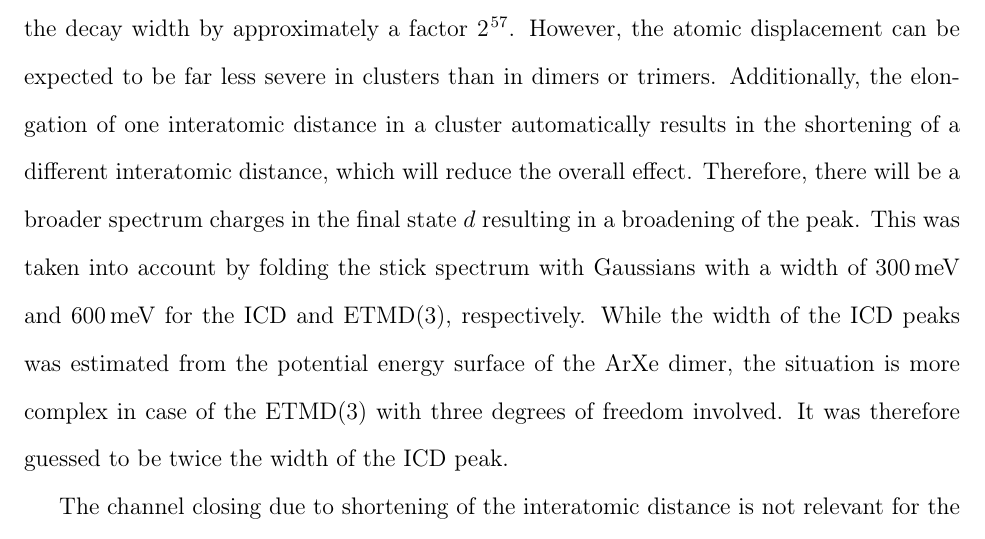
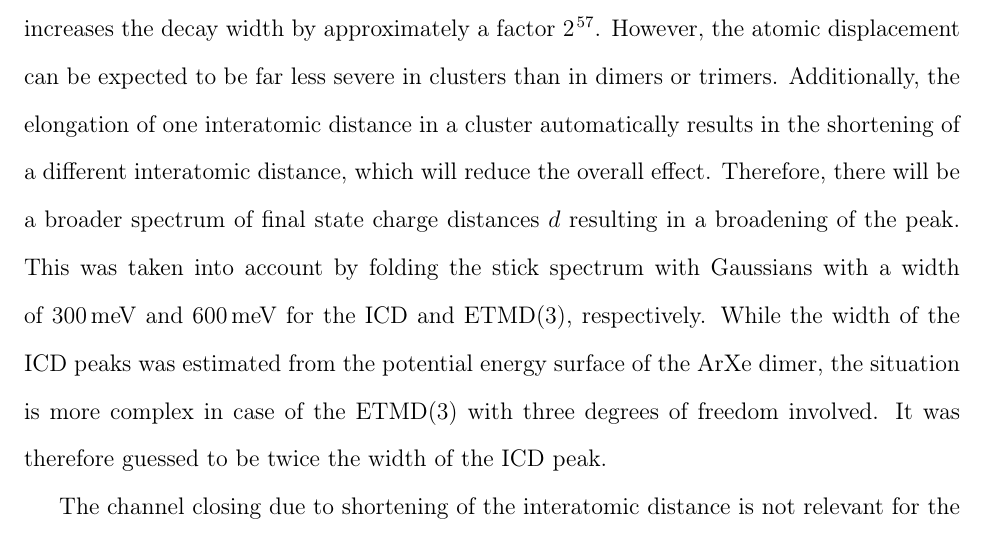
Before and after one commit to ElkeF/arxe_exp, a LaTeX paper (master.tex, which reads theo_results.tex): part of page 21 of 49, cut so that both start at the same text. Compiled offline with pdfLaTeX.

Commit message:
correct one sentence

```diff
--- a/theo_results.tex
+++ b/theo_results.tex
@@ -306,8 +306,9 @@ in clusters than in dimers or trimers. Additionally,
 the elongation of one interatomic distance in a cluster
 automatically results in
 the shortening of a different interatomic distance, which will reduce
-the overall effect. Therefore, there will be a broader spectrum charges in the
-final state $d$ resulting in a broadening of the peak. This was taken into
+the overall effect. Therefore, there will be a broader spectrum  of final
+state charge distances
+$d$ resulting in a broadening of the peak. This was taken into
 account by folding the stick spectrum with Gaussians with a width of
 \unit[300]{meV} and \unit[600]{meV} for the ICD and ETMD(3), respectively.
 While the width of the ICD peaks was estimated from the potential energy
```
Also changed, not shown: letters/reply_referee.tex (+4 -2 lines).
